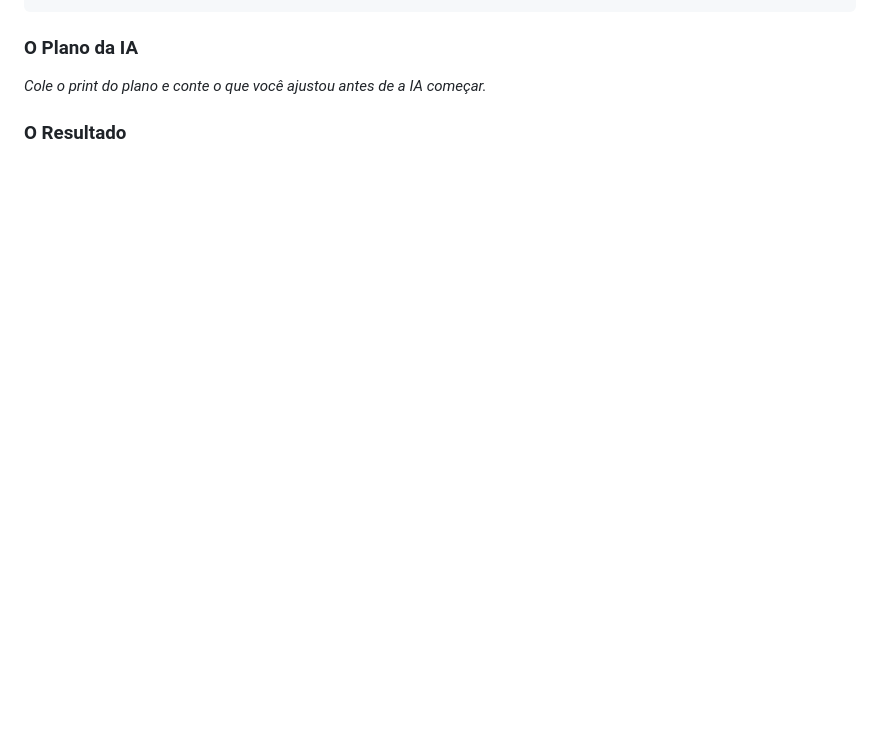
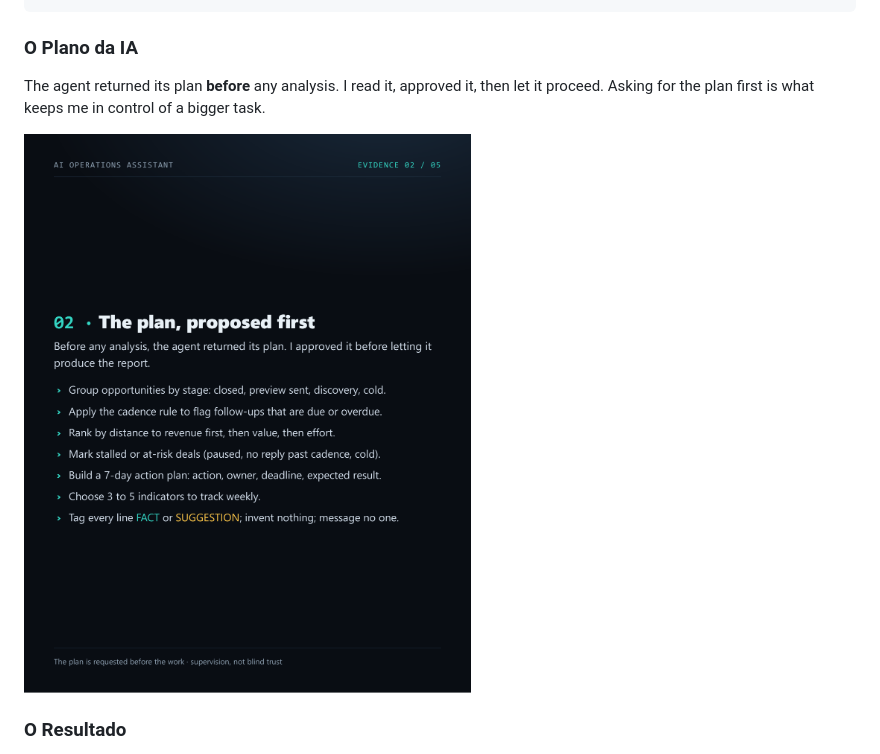
Before and after one commit to KruegerEngenheiro/ai-operations-assistant, a Markdown page: README.md, the part around one of its changes. Drawn GitHub-style; pictures changed too: evidence/02-plan.png (added); blank space fills up the shorter version.

```diff
--- a/README.md
+++ b/README.md
@@ -76,7 +104,9 @@ Cole aqui o pedido que você entregou à IA, com objetivo, contexto, recursos, l
 
 ### O Plano da IA
 
-_Cole o print do plano e conte o que você ajustou antes de a IA começar._
+The agent returned its plan **before** any analysis. I read it, approved it, then let it proceed. Asking for the plan first is what keeps me in control of a bigger task.
+
+![The plan the AI proposed first](evidence/02-plan.png)
 
 ### O Resultado
 
```
Also changed, not shown: other parts of README.md (+43 -10 lines), evidence/01-request.png (added), evidence/03-result.png (added), evidence/04-adjustment.png (added), evidence/05-validation.png (added), 1 other file.
